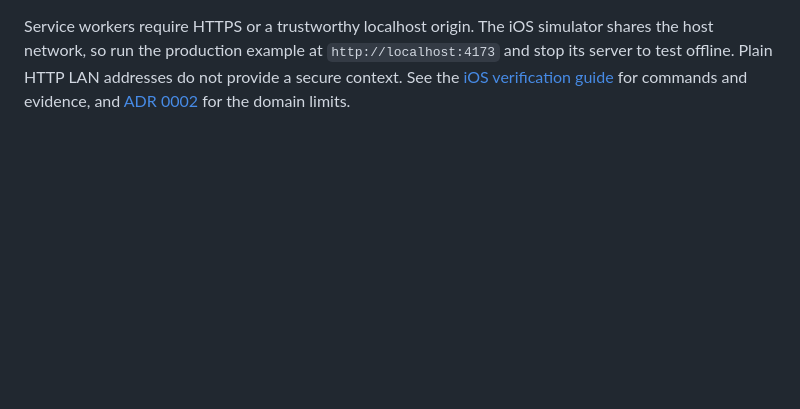
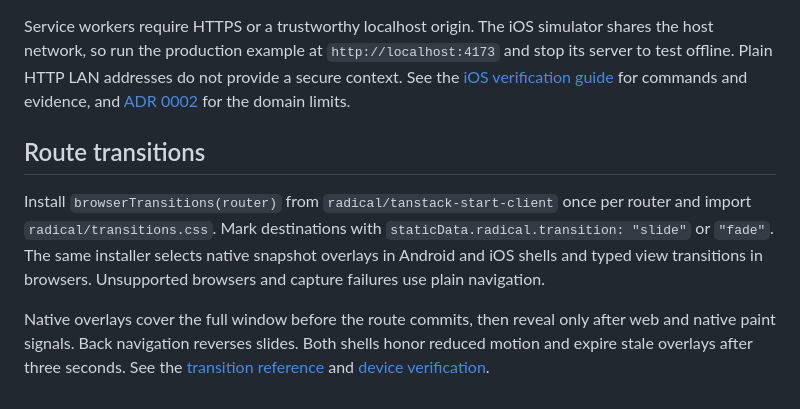
Before and after one commit to akshat-OwO/radical, a Markdown page: README.md, the part around the change. GitHub-like rendering; blank space fills up the shorter version.

Commit message:
Add native snapshot transitions

```diff
--- a/README.md
+++ b/README.md
@@ -28,3 +28,9 @@ The generated iOS shell enables App-Bound Domains and persistent website data. T
 Online launch opens the configured server URL. If that load fails offline, iOS tries the last visited URL with a confirmed snapshot. Without a snapshot or worker, it shows a packaged offline fallback. Removing all website data removes snapshots and registrations. Uninstalling and reinstalling the app also clears the saved URL. The public `clearWebData` hook is tracked in #24.
 
 Service workers require HTTPS or a trustworthy localhost origin. The iOS simulator shares the host network, so run the production example at `http://localhost:4173` and stop its server to test offline. Plain HTTP LAN addresses do not provide a secure context. See the [iOS verification guide](docs/verification/ios-offline.md) for commands and evidence, and [ADR 0002](docs/adr/0002-ios-offline-caching-with-app-bound-domains.md) for the domain limits.
+
+## Route transitions
+
+Install `browserTransitions(router)` from `radical/tanstack-start-client` once per router and import `radical/transitions.css`. Mark destinations with `staticData.radical.transition: "slide"` or `"fade"`. The same installer selects native snapshot overlays in Android and iOS shells and typed view transitions in browsers. Unsupported browsers and capture failures use plain navigation.
+
+Native overlays cover the full window before the route commits, then reveal only after web and native paint signals. Back navigation reverses slides. Both shells honor reduced motion and expire stale overlays after three seconds. See the [transition reference](packages/radical/docs/transitions.md) and [device verification](docs/verification/native-transitions.md).
```
Also changed, not shown: GLOSSARY.md (+5 -1 lines), docs/adr/0001-framework-agnostic-native-shell-plugin.md (+3 -1 lines), docs/verification/native-transitions.md (added, +50 -0 lines), docs/verification/native-transitions/ios-back.png (added), docs/verification/native-transitions/ios-fade.png (added), docs/verification/native-transitions/ios-slide.png (added), 11 other files.
